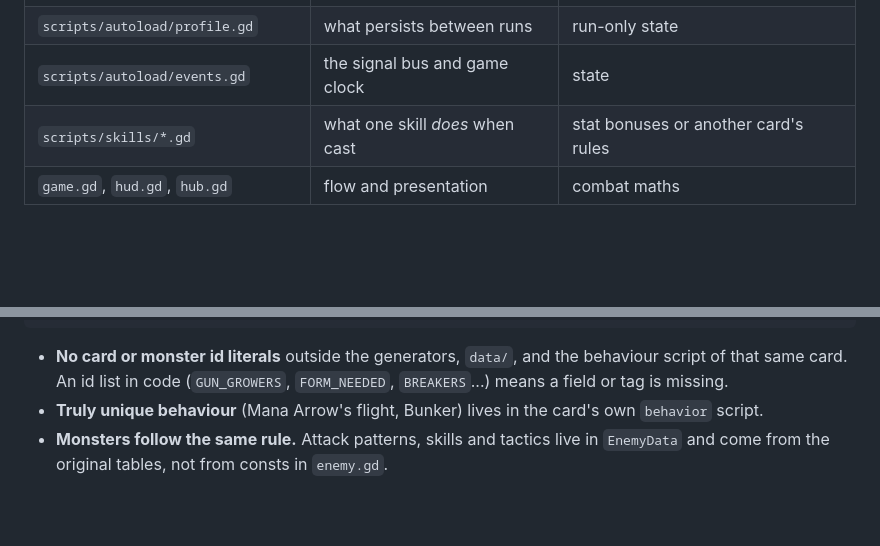
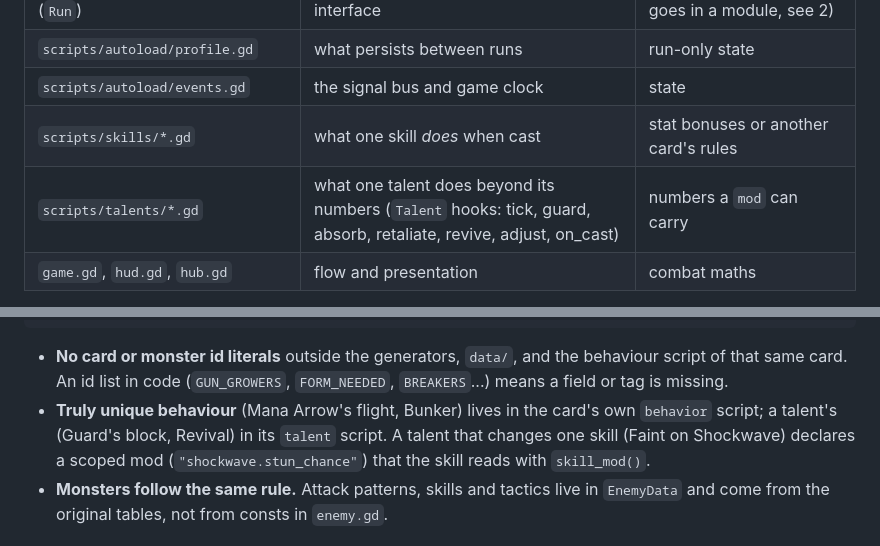
Before and after one commit to khaledchoucri/tricksterGodot, a Markdown page: CLAUDE.md, 2 parts joined by grey strips. Rendered like a GitHub page; blank space fills up the shorter version.

Commit message:
CLAUDE.md: where talent scripts and supplements go
Co-Authored-By: Claude Opus 5.5 <noreply@anthropic.com>

```diff
--- a/CLAUDE.md
+++ b/CLAUDE.md
@@ -14,6 +14,7 @@ fixed in the same change or tracked in "Known debt" below.
 | `scripts/autoload/profile.gd` | what persists between runs | run-only state |
 | `scripts/autoload/events.gd` | the signal bus and game clock | state |
 | `scripts/skills/*.gd` | what one skill *does* when cast | stat bonuses or another card's rules |
+| `scripts/talents/*.gd` | what one talent does beyond its numbers (`Talent` hooks: tick, guard, absorb, retaliate, revive, adjust, on_cast) | numbers a `mod` can carry |
 | `game.gd`, `hud.gd`, `hub.gd` | flow and presentation | combat maths |
 
 - **Signals up, calls down.** Gameplay emits `Events.*`, and the game and HUD decide how to show it. Gameplay
@@ -38,7 +39,9 @@ if card.has_tag(&"galder"): ...
 
 - **No card or monster id literals** outside the generators, `data/`, and the behaviour script of that same card.
   An id list in code (`GUN_GROWERS`, `FORM_NEEDED`, `BREAKERS`...) means a field or tag is missing.
-- **Truly unique behaviour** (Mana Arrow's flight, Bunker) lives in the card's own `behavior` script.
+- **Truly unique behaviour** (Mana Arrow's flight, Bunker) lives in the card's own `behavior` script; a
+  talent's (Guard's block, Revival) in its `talent` script. A talent that changes one skill (Faint on
+  Shockwave) declares a scoped mod (`"shockwave.stun_chance"`) that the skill reads with `skill_mod()`.
 - **Monsters follow the same rule.** Attack patterns, skills and tactics live in `EnemyData` and come from the
   original tables, not from consts in `enemy.gd`.
 
```
